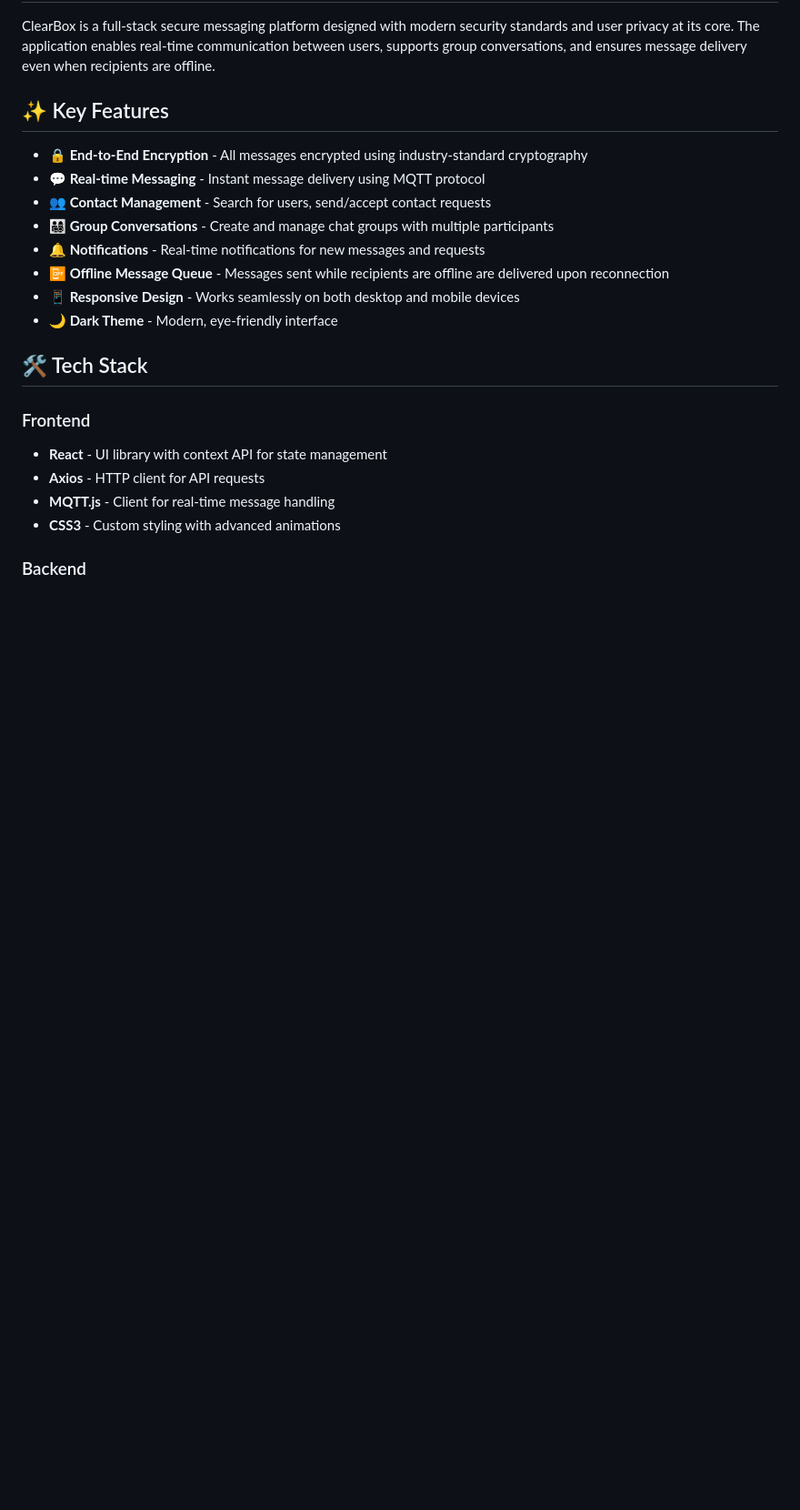
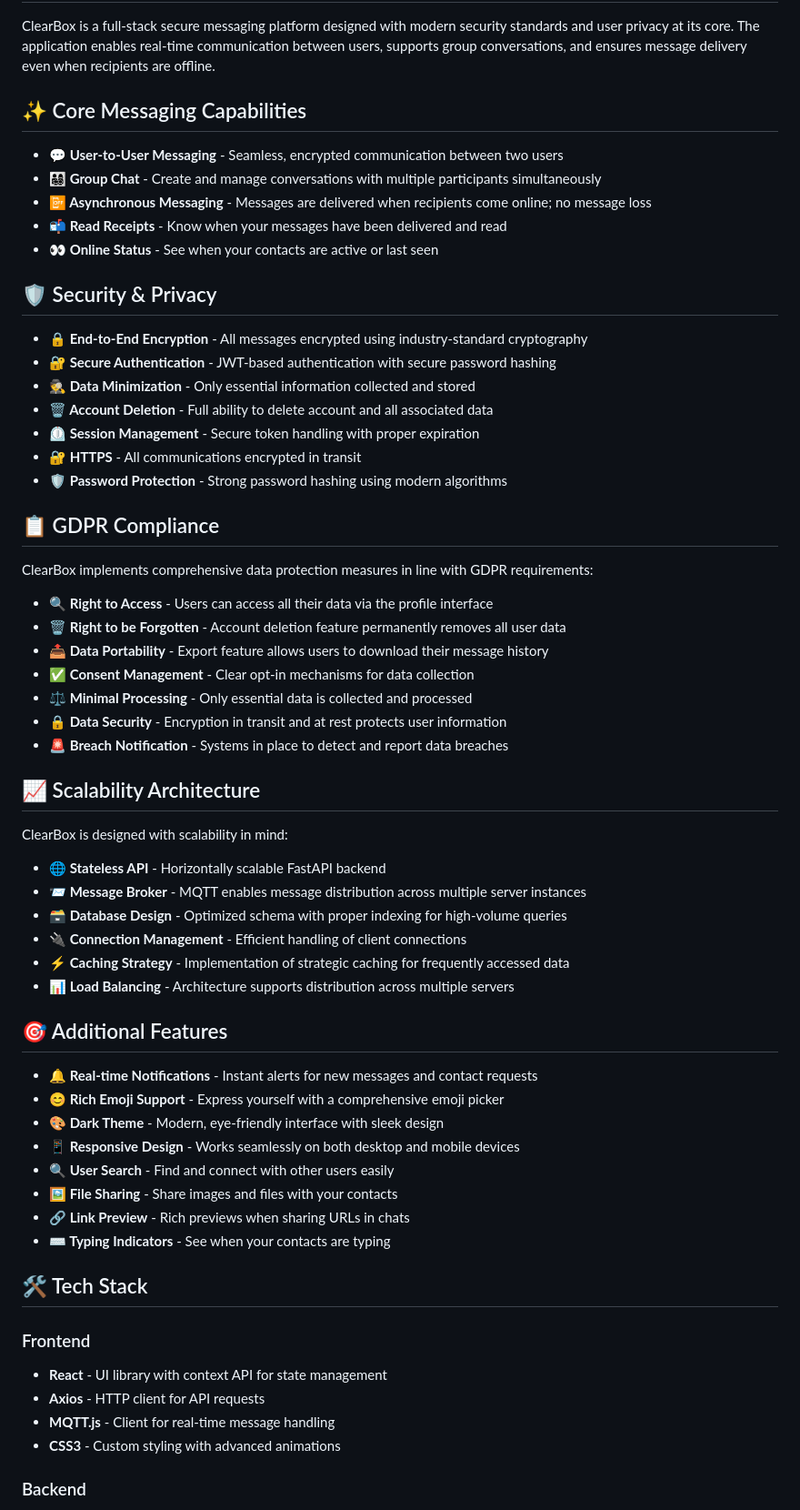
Before and after one commit to imaddde867/ClearBox, a Markdown page: README.md, the part around the change printed below. Shown: that part at 91% size. Drawn GitHub-style; blank space fills up the shorter version.

Commit message:
Revise README.md to enhance clarity and organization. .

```diff
--- a/README.md
+++ b/README.md
@@ -17,16 +28,57 @@ ClearBox is a secure, scalable, GDPR-compliant messaging application with end-to
 
 ClearBox is a full-stack secure messaging platform designed with modern security standards and user privacy at its core. The application enables real-time communication between users, supports group conversations, and ensures message delivery even when recipients are offline.
 
-## ✨ Key Features
+## ✨ Core Messaging Capabilities
+
+- **💬 User-to-User Messaging** - Seamless, encrypted communication between two users
+- **👨‍👩‍👧‍👦 Group Chat** - Create and manage conversations with multiple participants simultaneously
+- **📴 Asynchronous Messaging** - Messages are delivered when recipients come online; no message loss
+- **📬 Read Receipts** - Know when your messages have been delivered and read
+- **👀 Online Status** - See when your contacts are active or last seen
+
+## 🛡️ Security & Privacy
 
 - **🔒 End-to-End Encryption** - All messages encrypted using industry-standard cryptography
-- **💬 Real-time Messaging** - Instant message delivery using MQTT protocol
-- **👥 Contact Management** - Search for users, send/accept contact requests
-- **👨‍👩‍👧‍👦 Group Conversations** - Create and manage chat groups with multiple participants
-- **🔔 Notifications** - Real-time notifications for new messages and requests
-- **📴 Offline Message Queue** - Messages sent while recipients are offline are delivered upon reconnection
+- **🔐 Secure Authentication** - JWT-based authentication with secure password hashing
+- **🕵️ Data Minimization** - Only essential information collected and stored
+- **🗑️ Account Deletion** - Full ability to delete account and all associated data
+- **⏲️ Session Management** - Secure token handling with proper expiration
+- **🔐 HTTPS** - All communications encrypted in transit
+- **🛡️ Password Protection** - Strong password hashing using modern algorithms
+
+## 📋 GDPR Compliance
+
+ClearBox implements comprehensive data protection measures in line with GDPR requirements:
+
+- **🔍 Right to Access** - Users can access all their data via the profile interface
+- **🗑️ Right to be Forgotten** - Account deletion feature permanently removes all user data
+- **📤 Data Portability** - Export feature allows users to download their message history
+- **✅ Consent Management** - Clear opt-in mechanisms for data collection
+- **⚖️ Minimal Processing** - Only essential data is collected and processed
+- **🔒 Data Security** - Encryption in transit and at rest protects user information
+- **🚨 Breach Notification** - Systems in place to detect and report data breaches
+
+## 📈 Scalability Architecture
+
+ClearBox is designed with scalability in mind:
+
+- **🌐 Stateless API** - Horizontally scalable FastAPI backend
+- **📨 Message Broker** - MQTT enables message distribution across multiple server instances
+- **🗃️ Database Design** - Optimized schema with proper indexing for high-volume queries
+- **🔌 Connection Management** - Efficient handling of client connections
+- **⚡ Caching Strategy** - Implementation of strategic caching for frequently accessed data
+- **📊 Load Balancing** - Architecture supports distribution across multiple servers
+
+## 🎯 Additional Features
+
+- **🔔 Real-time Notifications** - Instant alerts for new messages and contact requests
+- **😊 Rich Emoji Support** - Express yourself with a comprehensive emoji picker
+- **🎨 Dark Theme** - Modern, eye-friendly interface with sleek design
 - **📱 Responsive Design** - Works seamlessly on both desktop and mobile devices
-- **🌙 Dark Theme** - Modern, eye-friendly interface
+- **🔍 User Search** - Find and connect with other users easily
+- **🖼️ File Sharing** - Share images and files with your contacts
+- **🔗 Link Preview** - Rich previews when sharing URLs in chats
+- **⌨️ Typing Indicators** - See when your contacts are typing
 
 ## 🛠️ Tech Stack
 
```
Also changed, not shown: other parts of README.md (+12 -47 lines).
